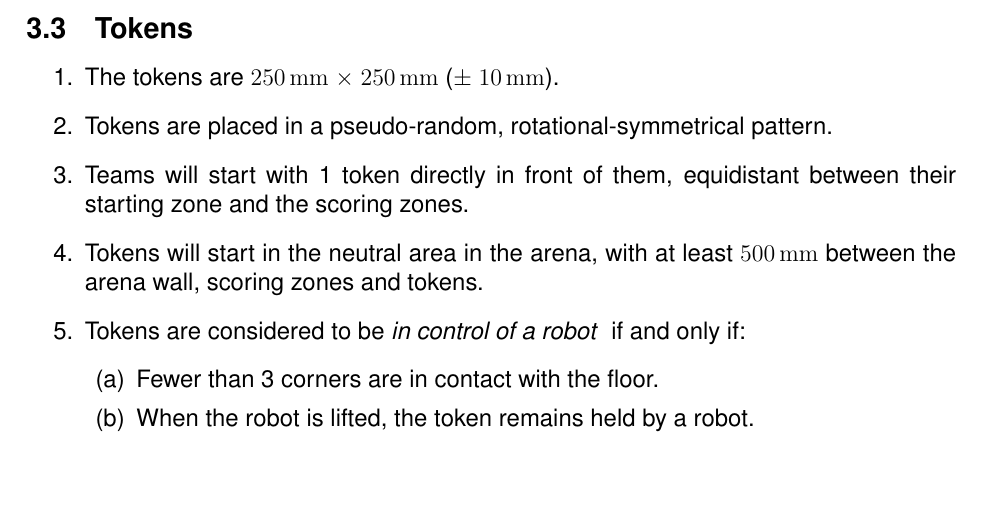
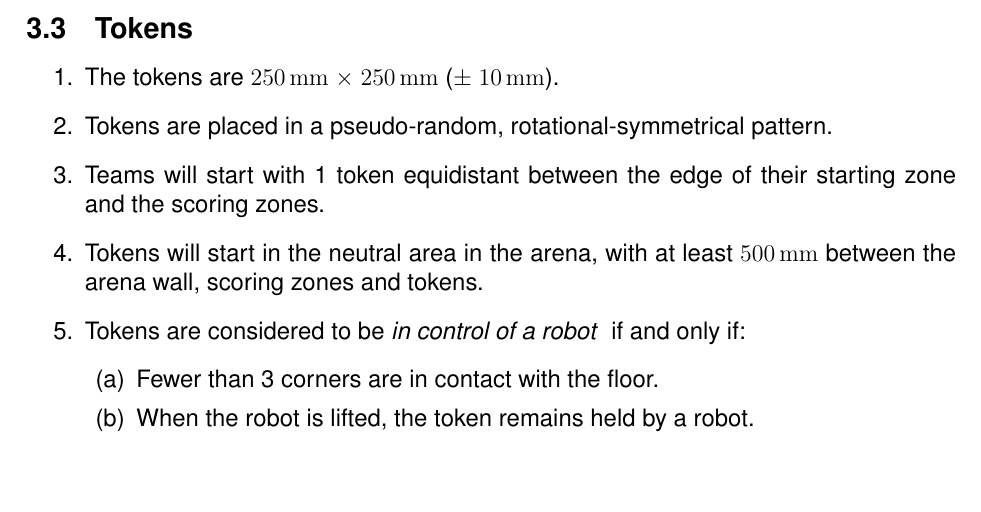
Before and after one commit to sourcebots/smallpeice-rules, a LaTeX document (rules.tex, which reads specs.tex): part of page 6 of 6, cut so that both start at the same text. Compiled offline with pdfLaTeX.

Commit message:
Drop statement on having a token directly in front so it's less confusing

```diff
--- a/specs.tex
+++ b/specs.tex
@@ -67,8 +67,8 @@ as follows:
 \begin{enumerate}
   \item The tokens are \SI{250}{mm} $\times$ \SI{250}{mm} ($\pm$ \SI{10}{mm}).
   \item Tokens are placed in a pseudo-random, rotational-symmetrical pattern.
-  \item Teams will start with 1 token directly in front of them, equidistant
-        between their starting zone and the scoring zones.
+  \item Teams will start with 1 token equidistant between the edge of their
+        starting zone and the scoring zones.
   \item Tokens will start in the neutral area in the arena, with at least \SI{500}{mm}
         between the arena wall, scoring zones and tokens.
   \item Tokens are considered to be \textit{in control of a robot } if and only if:
```
